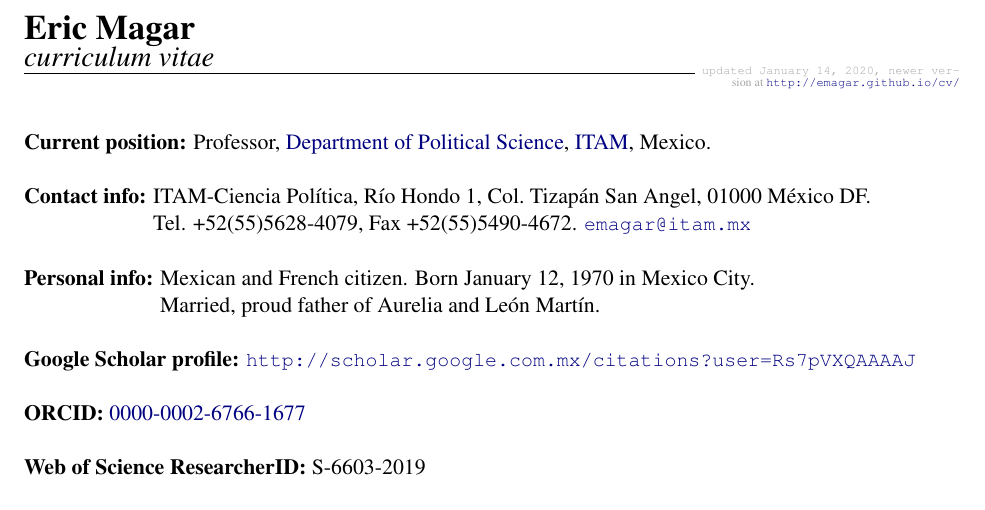
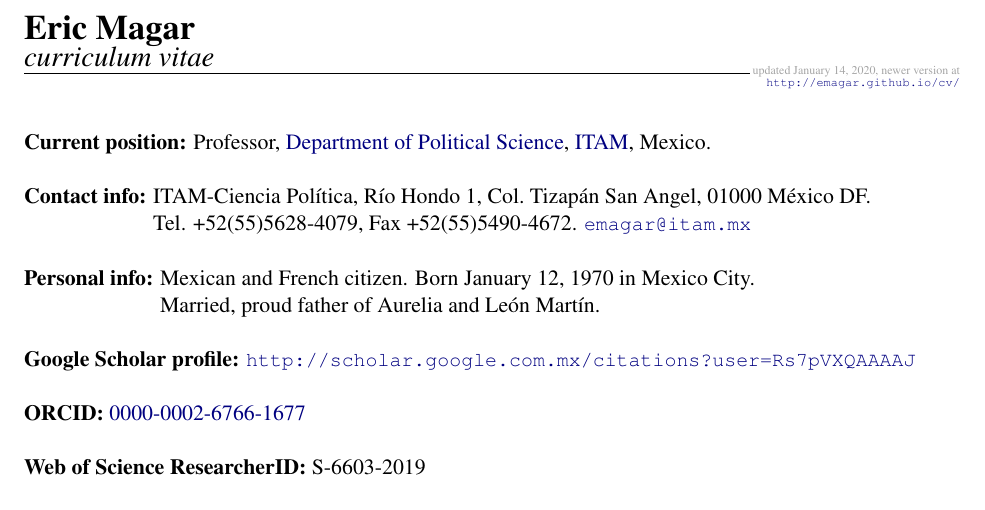
Before and after one commit to emagar/cv, a LaTeX CV (cvEnglish.tex): part of page 1 of 8, cut so that both start at the same text. Compiled offline with pdfLaTeX; the source files are stored in an older character set and shown here as Unicode.

Commit message:
Fixes briken links cvEnglish

```diff
--- a/cvEnglish.tex
+++ b/cvEnglish.tex
@@ -70,9 +70,9 @@
 \textbf{\LARGE{Eric Magar}} \\
 \emph{\Large{curriculum vitae}}   \\ [-2ex]
 \makebox[\textwidth][r]{\hrulefill
-\textcolor{light-gray}{\tiny{\texttt{~updated \today, newer ver-}}}} \\ [-1.5ex]
+\textcolor{light-gray}{\tiny{~updated \today, newer version at}}} \\ [-1.5ex]
 \makebox[\textwidth][r]{
-\textcolor{light-gray}{\tiny{ sion at \href{http://emagar.github.io/cv/}{\texttt{http://emagar.github.io/cv/}}}}}
+\textcolor{light-gray}{\tiny{\href{http://emagar.github.io/cv/}{\texttt{http://emagar.github.io/cv/}}}}}
 
 
 \medskip
```
Also changed, not shown: cvEnglish.pdf.
